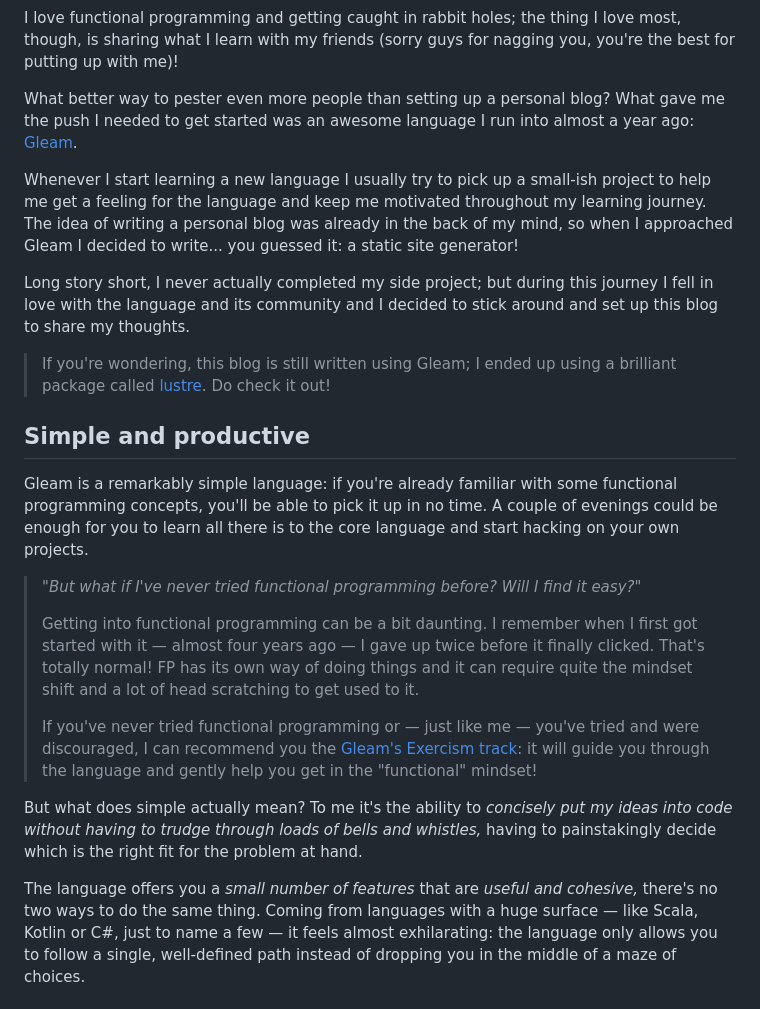
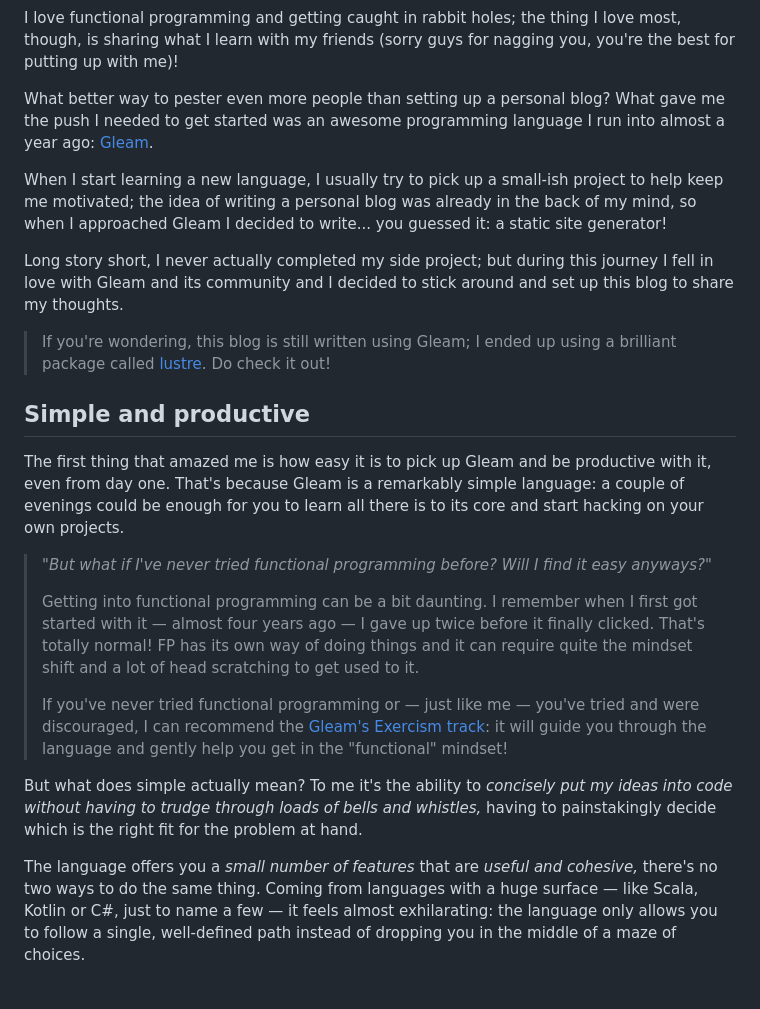
Before and after one commit to giacomocavalieri/giacomocavalieri.me, a Markdown page: posts/01-intro.md, the part around the change. Drawn GitHub-style.

Commit message:
wip post 1

```diff
--- a/posts/01-intro.md
+++ b/posts/01-intro.md
@@ -14,19 +14,17 @@ love most, though, is sharing what I learn with my friends (sorry guys for
 nagging you, you're the best for putting up with me)!
 
 What better way to pester even more people than setting up a personal blog?
-What gave me the push I needed to get started was an awesome language I run into
-almost a year ago: [Gleam](https://gleam.run).
+What gave me the push I needed to get started was an awesome programming
+language I run into almost a year ago: [Gleam](https://gleam.run).
 
-Whenever I start learning a new language I usually try to pick up a small-ish
-project to help me get a feeling for the language and keep me motivated
-throughout my learning journey.
-The idea of writing a personal blog was already in the back of my mind, so when
-I approached Gleam I decided to write... you guessed it: a static site
-generator!
+When I start learning a new language, I usually try to pick up a small-ish
+project to help keep me motivated; the idea of writing a personal blog was
+already in the back of my mind, so when I approached Gleam I decided to write...
+you guessed it: a static site generator!
 
 Long story short, I never actually completed my side project; but during this
-journey I fell in love with the language and its community and I decided to
-stick around and set up this blog to share my thoughts.
+journey I fell in love with Gleam and its community and I decided to stick
+around and set up this blog to share my thoughts.
 
 > If you're wondering, this blog is still written using Gleam; I ended up
 > using a brilliant package called [lustre](https://lustre.build).
@@ -34,13 +32,14 @@ stick around and set up this blog to share my thoughts.
 
 ## Simple and productive
 
-Gleam is a remarkably simple language: if you're already familiar with some
-functional programming concepts, you'll be able to pick it up in no time.
-A couple of evenings could be enough for you to learn all there is to the core
-language and start hacking on your own projects.
+The first thing that amazed me is how easy it is to pick up Gleam and be
+productive with it, even from day one.
+That's because Gleam is a remarkably simple language: a couple of evenings could
+be enough for you to learn all there is to its core and start hacking on your
+own projects.
 
 > _"But what if I've never tried functional programming before?_
-> _Will I find it easy?"_
+> _Will I find it easy anyways?"_
 >
 > Getting into functional programming can be a bit daunting.
 > I remember when I first got started with it — almost four years ago — I
@@ -49,7 +48,7 @@ language and start hacking on your own projects.
 > quite the mindset shift and a lot of head scratching to get used to it.
 >
 > If you've never tried functional programming or — just like me — you've tried
-> and were discouraged, I can recommend you the
+> and were discouraged, I can recommend the
 > [Gleam's Exercism track](https://exercism.org/tracks/gleam/concepts): it will
 > guide you through the language and gently help you get in the "functional"
 > mindset!
@@ -59,8 +58,8 @@ _ideas into code without having to trudge through loads of bells and whistles,_
 having to painstakingly decide which is the right fit for the problem at
 hand.
 
-The language offers you a _small number of features_ that are _useful and cohesive,_
-there's no two ways to do the same thing.
+The language offers you a _small number of features_ that are
+_useful and cohesive,_ there's no two ways to do the same thing.
 Coming from languages with a huge surface — like Scala, Kotlin or C#, just to
 name a few — it feels almost exhilarating: the language only allows you to
 follow a single, well-defined path instead of dropping you in the middle of a
```
